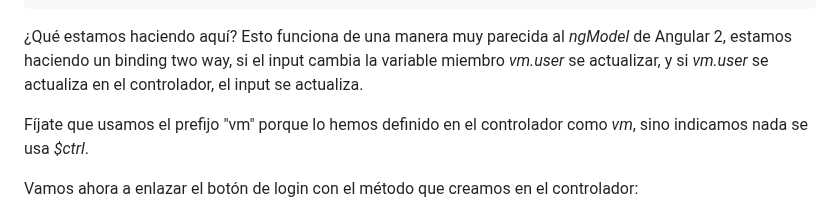
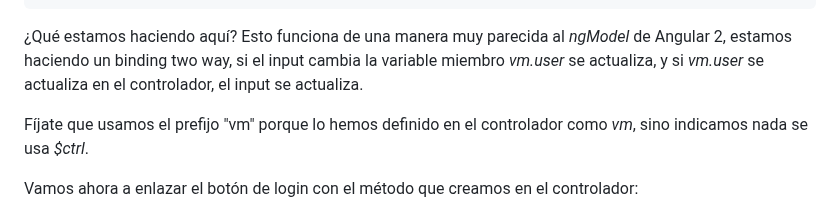
Before and after one commit to jzafralopez27/AngularJS-LemonCode, a Markdown page: demos/05-form/Readme.md, the part around the change. Rendered like a GitHub page.

````diff
--- a/demos/05-form/Readme.md
+++ b/demos/05-form/Readme.md
@@ -49,7 +49,7 @@ _./src/app/pages/login/login.component.html_
 />
 ```
 
-¿Qué estamos haciendo aquí? Esto funciona de una manera muy parecida al _ngModel_ de Angular 2, estamos haciendo un binding two way, si el input cambia la variable miembro _vm.user_ se actualizar, y si _vm.user_ se actualiza en el controlador, el input se actualiza.
+¿Qué estamos haciendo aquí? Esto funciona de una manera muy parecida al _ngModel_ de Angular 2, estamos haciendo un binding two way, si el input cambia la variable miembro _vm.user_ se actualiza, y si _vm.user_ se actualiza en el controlador, el input se actualiza.
 
 Fíjate que usamos el prefijo "vm" porque lo hemos definido en el controlador como _vm_, sino indicamos nada se usa _$ctrl_.
 
````
